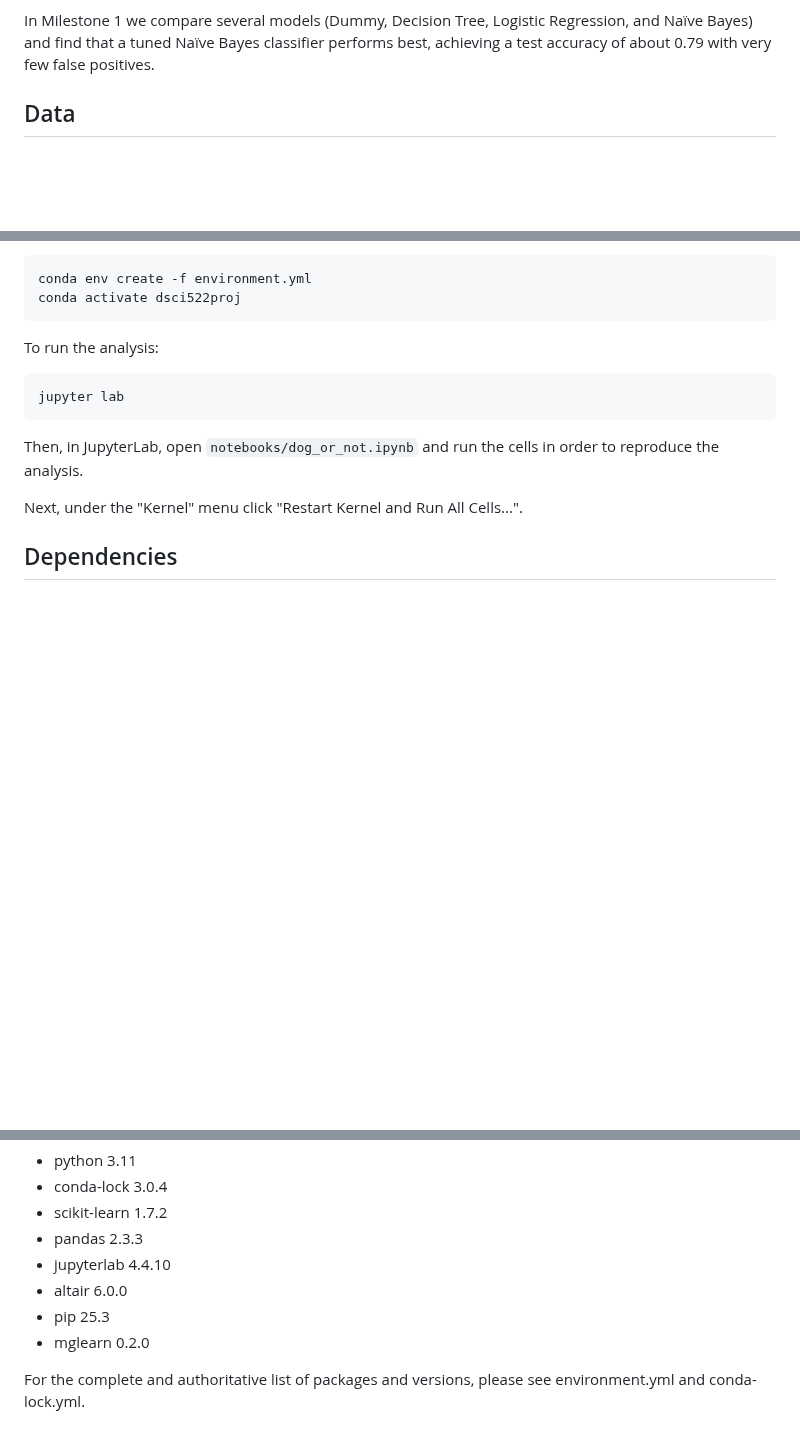
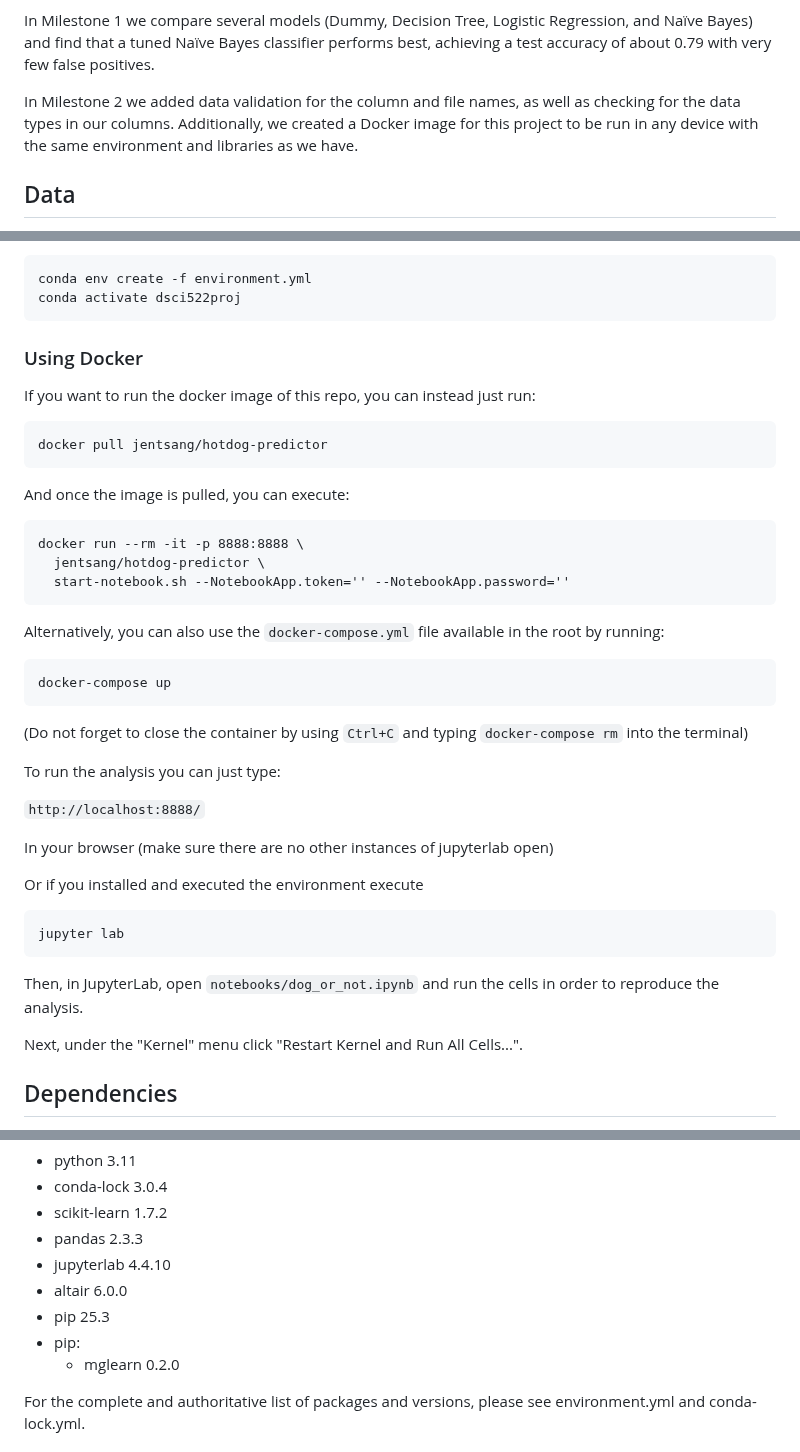
Before and after one commit to jentsang/hotdog-predictor, a Markdown page: README.md, 3 parts joined by grey strips. GitHub-like rendering; blank space fills up the shorter version.

Commit message:
Update README.md
Added how to run the docker image

````diff
--- a/README.md
+++ b/README.md
@@ -21,6 +21,8 @@ The purpose of this project is to:
 - follow a clear and reproducible workflow that other users can re-run.
 
 In Milestone 1 we compare several models (Dummy, Decision Tree, Logistic Regression, and Naïve Bayes) and find that a tuned Naïve Bayes classifier performs best, achieving a test accuracy of about 0.79 with very few false positives.
+
+In Milestone 2 we added data validation for the column and file names, as well as checking for the data types in our columns. Additionally, we created a Docker image for this project to be run in any device with the same environment and libraries as we have.
 
 ## Data
 
@@ -75,9 +79,41 @@ Alternatively, you can create the environment directly from `environment.yml`:
     conda env create -f environment.yml
     conda activate dsci522proj
 
-To run the analysis:
+### Using Docker
 
-    jupyter lab
+If you want to run the docker image of this repo, you can instead just run:
+
+```
+docker pull jentsang/hotdog-predictor
+```
+
+And once the image is pulled, you can execute:
+
+```
+docker run --rm -it -p 8888:8888 \
+  jentsang/hotdog-predictor \
+  start-notebook.sh --NotebookApp.token='' --NotebookApp.password=''
+```
+
+Alternatively, you can also use the `docker-compose.yml` file available in the root by running:
+
+```
+docker-compose up
+```
+
+(Do not forget to close the container by using `Ctrl+C` and typing `docker-compose rm` into the terminal)
+
+To run the analysis you can just type:
+
+```http://localhost:8888/```
+
+In your browser (make sure there are no other instances of jupyterlab open)
+
+Or if you installed and executed the environment execute
+
+```
+jupyter lab
+```
 
 Then, in JupyterLab, open `notebooks/dog_or_not.ipynb` and run the cells in order to reproduce the analysis.
 
@@ -94,7 +130,8 @@ The main dependencies needed to run the analysis (as specified in environment.ym
 - jupyterlab 4.4.10
 - altair 6.0.0
 - pip 25.3
-- mglearn 0.2.0
+- pip:
+    - mglearn 0.2.0
 
 For the complete and authoritative list of packages and versions, please see environment.yml and conda-lock.yml.
 
````
Also changed, not shown: other parts of README.md (+2 -0 lines).
